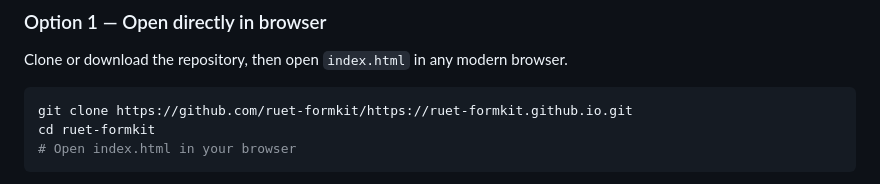
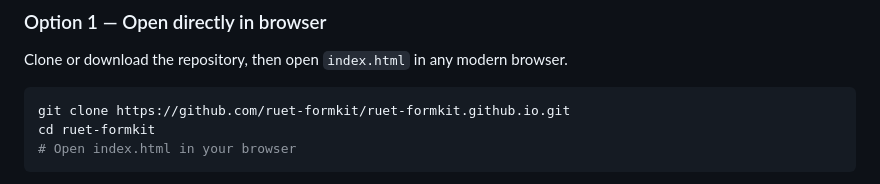
Before and after one commit to ruet-formkit/ruet-formkit.github.io, a Markdown page: README.md, the part around the change. Drawn GitHub-style.

````diff
--- a/README.md
+++ b/README.md
@@ -122,7 +122,7 @@ Page load
 Clone or download the repository, then open `index.html` in any modern browser.
 
 ```bash
-git clone https://github.com/ruet-formkit/https://ruet-formkit.github.io.git
+git clone https://github.com/ruet-formkit/ruet-formkit.github.io.git
 cd ruet-formkit
 # Open index.html in your browser
 ```
````
